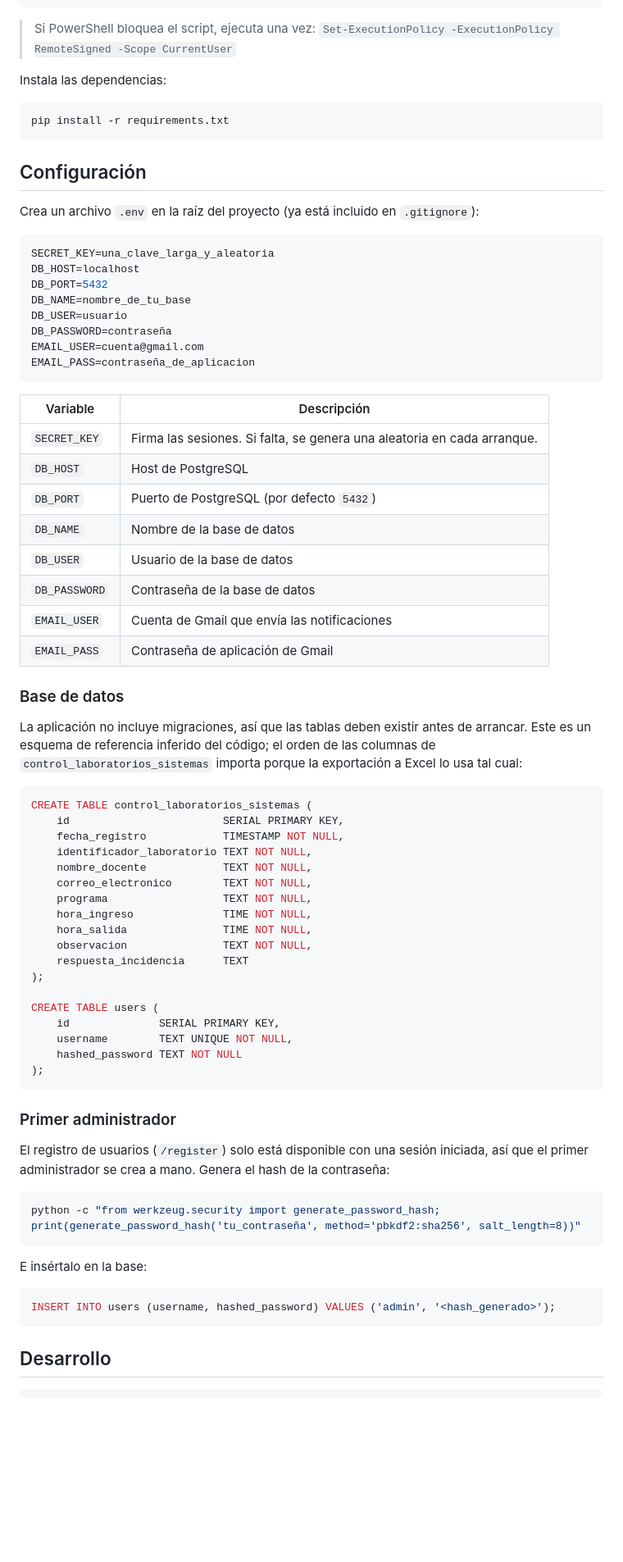
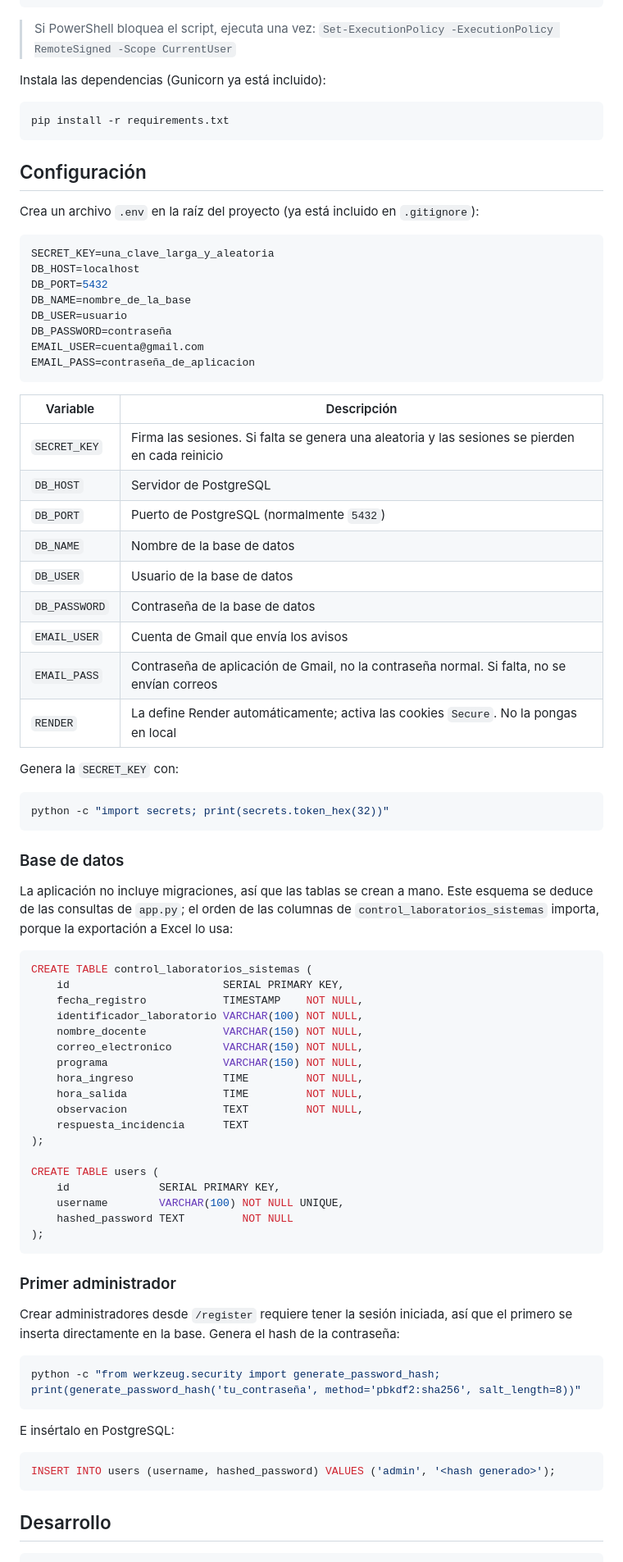
Before and after one commit to jairprime/computer-labs-management, a Markdown page: README.md, the part around one of its changes. Shown at 82% size. GitHub-like rendering; blank space fills up the shorter version.

````diff
--- a/README.md
+++ b/README.md
@@ -77,7 +78,7 @@ venv\Scripts\activate.bat
 
 > Si PowerShell bloquea el script, ejecuta una vez: `Set-ExecutionPolicy -ExecutionPolicy RemoteSigned -Scope CurrentUser`
 
-Instala las dependencias:
+Instala las dependencias (Gunicorn ya está incluido):
 
 ```bash
 pip install -r requirements.txt
@@ -91,61 +92,68 @@ Crea un archivo `.env` en la raíz del proyecto (ya está incluido en `.gitignor
 SECRET_KEY=una_clave_larga_y_aleatoria
 DB_HOST=localhost
 DB_PORT=5432
-DB_NAME=nombre_de_tu_base
+DB_NAME=nombre_de_la_base
 DB_USER=usuario
 DB_PASSWORD=contraseña
 EMAIL_USER=cuenta@gmail.com
 EMAIL_PASS=contraseña_de_aplicacion
 ```
 
-| Variable      | Descripción                                                                 |
-| ------------- | --------------------------------------------------------------------------- |
-| `SECRET_KEY`  | Firma las sesiones. Si falta, se genera una aleatoria en cada arranque.      |
-| `DB_HOST`     | Host de PostgreSQL                                                           |
-| `DB_PORT`     | Puerto de PostgreSQL (por defecto `5432`)                                    |
-| `DB_NAME`     | Nombre de la base de datos                                                   |
-| `DB_USER`     | Usuario de la base de datos                                                  |
-| `DB_PASSWORD` | Contraseña de la base de datos                                               |
-| `EMAIL_USER`  | Cuenta de Gmail que envía las notificaciones                                 |
-| `EMAIL_PASS`  | Contraseña de aplicación de Gmail                                            |
+| Variable      | Descripción                                                                                     |
+| ------------- | ----------------------------------------------------------------------------------------------- |
+| `SECRET_KEY`  | Firma las sesiones. Si falta se genera una aleatoria y las sesiones se pierden en cada reinicio |
+| `DB_HOST`     | Servidor de PostgreSQL                                                                          |
+| `DB_PORT`     | Puerto de PostgreSQL (normalmente `5432`)                                                       |
+| `DB_NAME`     | Nombre de la base de datos                                                                      |
+| `DB_USER`     | Usuario de la base de datos                                                                     |
+| `DB_PASSWORD` | Contraseña de la base de datos                                                                  |
+| `EMAIL_USER`  | Cuenta de Gmail que envía los avisos                                                            |
+| `EMAIL_PASS`  | Contraseña de aplicación de Gmail, no la contraseña normal. Si falta, no se envían correos      |
+| `RENDER`      | La define Render automáticamente; activa las cookies `Secure`. No la pongas en local            |
+
+Genera la `SECRET_KEY` con:
+
+```bash
+python -c "import secrets; print(secrets.token_hex(32))"
+```
 
 ### Base de datos
 
-La aplicación no incluye migraciones, así que las tablas deben existir antes de arrancar. Este es un esquema de referencia inferido del código; el orden de las columnas de `control_laboratorios_sistemas` importa porque la exportación a Excel lo usa tal cual:
+La aplicación no incluye migraciones, así que las tablas se crean a mano. Este esquema se deduce de las consultas de `app.py`; el orden de las columnas de `control_laboratorios_sistemas` importa, porque la exportación a Excel lo usa:
 
 ```sql
 CREATE TABLE control_laboratorios_sistemas (
     id                        SERIAL PRIMARY KEY,
-    fecha_registro            TIMESTAMP NOT NULL,
-    identificador_laboratorio TEXT NOT NULL,
-    nombre_docente            TEXT NOT NULL,
-    correo_electronico        TEXT NOT NULL,
-    programa                  TEXT NOT NULL,
-    hora_ingreso              TIME NOT NULL,
-    hora_salida               TIME NOT NULL,
-    observacion               TEXT NOT NULL,
+    fecha_registro            TIMESTAMP    NOT NULL,
+    identificador_laboratorio VARCHAR(100) NOT NULL,
+    nombre_docente            VARCHAR(150) NOT NULL,
+    correo_electronico        VARCHAR(150) NOT NULL,
+    programa                  VARCHAR(150) NOT NULL,
+    hora_ingreso              TIME         NOT NULL,
+    hora_salida               TIME         NOT NULL,
+    observacion               TEXT         NOT NULL,
     respuesta_incidencia      TEXT
 );
 
 CREATE TABLE users (
     id              SERIAL PRIMARY KEY,
-    username        TEXT UNIQUE NOT NULL,
-    hashed_password TEXT NOT NULL
+    username        VARCHAR(100) NOT NULL UNIQUE,
+    hashed_password TEXT         NOT NULL
 );
 ```
 
 ### Primer administrador
 
-El registro de usuarios (`/register`) solo está disponible con una sesión iniciada, así que el primer administrador se crea a mano. Genera el hash de la contraseña:
+Crear administradores desde `/register` requiere tener la sesión iniciada, así que el primero se inserta directamente en la base. Genera el hash de la contraseña:
 
 ```bash
 python -c "from werkzeug.security import generate_password_hash; print(generate_password_hash('tu_contraseña', method='pbkdf2:sha256', salt_length=8))"
 ```
 
-E insértalo en la base:
+E insértalo en PostgreSQL:
 
 ```sql
-INSERT INTO users (username, hashed_password) VALUES ('admin', '<hash_generado>');
+INSERT INTO users (username, hashed_password) VALUES ('admin', '<hash generado>');
 ```
 
 ## Desarrollo
````
Also changed, not shown: other parts of README.md (+62 -53 lines).
